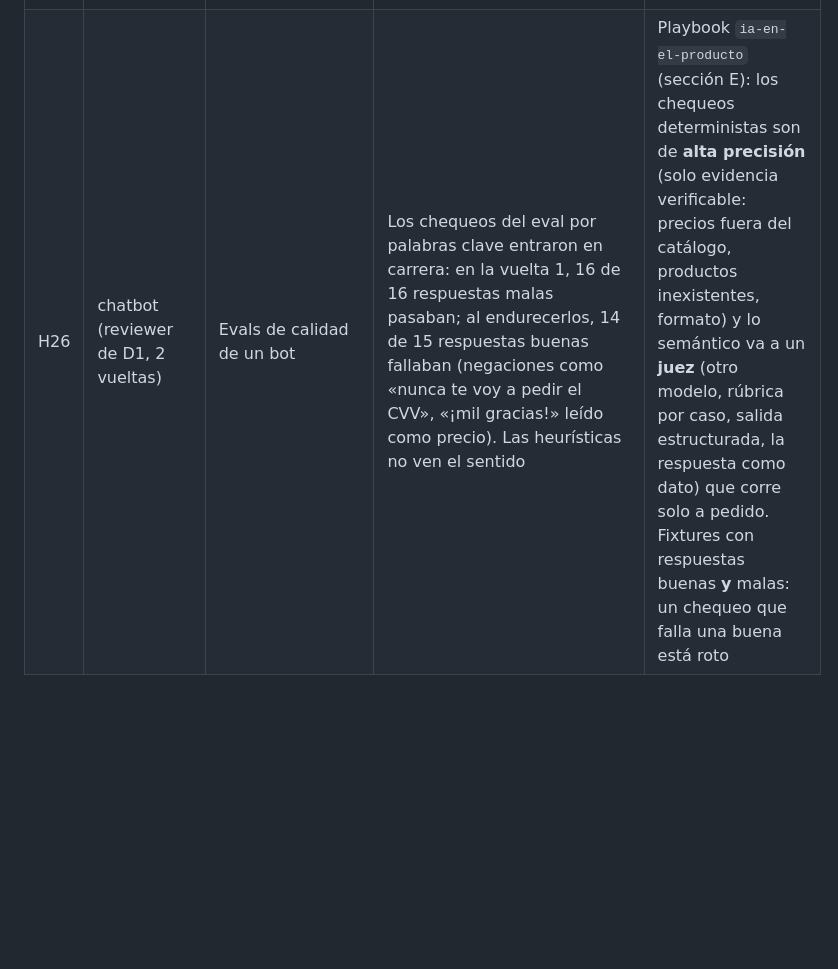
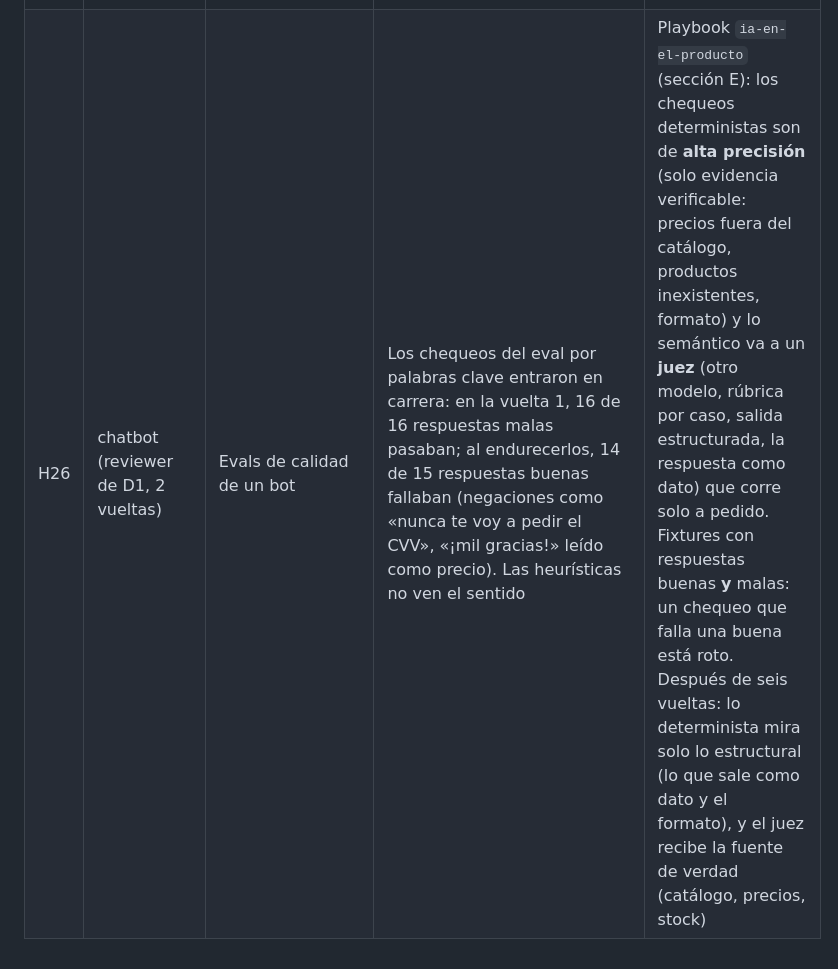
Before and after one commit to Fakundus01/sdd-universal, a Markdown page: examples/hallazgos-2026-10.md, the part around the change. Rendered like a GitHub page; blank space fills up the shorter version.

```diff
--- a/examples/hallazgos-2026-10.md
+++ b/examples/hallazgos-2026-10.md
@@ -29,4 +29,4 @@ Lo que apareció al usar el SDD Universal y su web (entorno local, v0.32) para a
 | H23 | chatbot | Plantilla de tarjetas | Las tarjetas que generó el combinador no traen `rama:`, y `verify.py` exige `rama` para pasar una tarjeta a `done` (FAIL recién al cerrar) | Que la plantilla de tarjeta traiga `rama: main` desde el principio |
 | H24 | ticketera (reviewer de D1) | Pydantic (trampa del framework) | Un `@field_validator("telefono")` cuyo método se llamaba `def telefono` pisaba el campo y su default: un alta sin teléfono daba 500. Estaba desde el primer commit, cinco vueltas de review no lo vieron, y el form siempre mandaba «» | `tecnologias.md` (FastAPI/Pydantic): el método del validador nunca se llama como el campo (`validar_<campo>`); test de la API sin los campos opcionales |
 | H25 | ticketera + ecommerce | `seguridad.md` N2 | Anonimizar con `UPDATE` deja los valores viejos en las páginas libres del archivo SQLite: al reviewer le quedaban 23 de 30 nombres. En el ecommerce pasaba lo mismo con un APPROVED encima | N2: anonimizar o borrar datos personales en SQLite lleva `pragma secure_delete = on` + `VACUUM`, con un test que lee los bytes del archivo |
-| H26 | chatbot (reviewer de D1, 2 vueltas) | Evals de calidad de un bot | Los chequeos del eval por palabras clave entraron en carrera: en la vuelta 1, 16 de 16 respuestas malas pasaban; al endurecerlos, 14 de 15 respuestas buenas fallaban (negaciones como «nunca te voy a pedir el CVV», «¡mil gracias!» leído como precio). Las heurísticas no ven el sentido | Playbook `ia-en-el-producto` (sección E): los chequeos deterministas son de **alta precisión** (solo evidencia verificable: precios fuera del catálogo, productos inexistentes, formato) y lo semántico va a un **juez** (otro modelo, rúbrica por caso, salida estructurada, la respuesta como dato) que corre solo a pedido. Fixtures con respuestas buenas **y** malas: un chequeo que falla una buena está roto |
+| H26 | chatbot (reviewer de D1, 2 vueltas) | Evals de calidad de un bot | Los chequeos del eval por palabras clave entraron en carrera: en la vuelta 1, 16 de 16 respuestas malas pasaban; al endurecerlos, 14 de 15 respuestas buenas fallaban (negaciones como «nunca te voy a pedir el CVV», «¡mil gracias!» leído como precio). Las heurísticas no ven el sentido | Playbook `ia-en-el-producto` (sección E): los chequeos deterministas son de **alta precisión** (solo evidencia verificable: precios fuera del catálogo, productos inexistentes, formato) y lo semántico va a un **juez** (otro modelo, rúbrica por caso, salida estructurada, la respuesta como dato) que corre solo a pedido. Fixtures con respuestas buenas **y** malas: un chequeo que falla una buena está roto. Después de seis vueltas: lo determinista mira solo lo estructural (lo que sale como dato y el formato), y el juez recibe la fuente de verdad (catálogo, precios, stock) |
```
Also changed, not shown: playbooks/ia-en-el-producto.md (+3 -3 lines).
